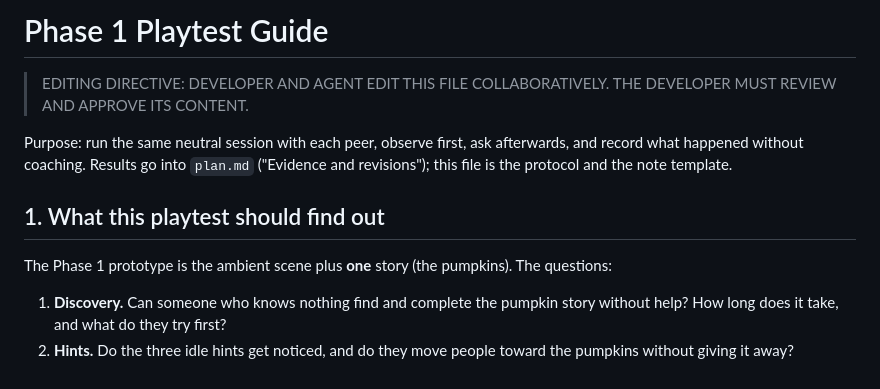
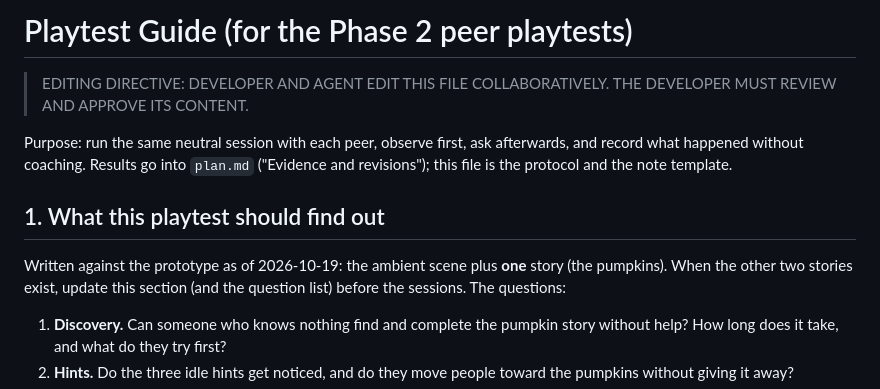
Before and after one commit to TheArkX60/ai-exploration-unit-4, a Markdown page: playtest.md, the part around the change. GitHub-like rendering.

Commit message:
Playtest guide is for the Phase 2 peer playtests
Co-Authored-By: Claude Sonnet 5.5 <noreply@anthropic.com>

```diff
--- a/playtest.md
+++ b/playtest.md
@@ -1,4 +1,4 @@
-# Phase 1 Playtest Guide
+# Playtest Guide (for the Phase 2 peer playtests)
 
 > EDITING DIRECTIVE: DEVELOPER AND AGENT EDIT THIS FILE COLLABORATIVELY. THE DEVELOPER MUST REVIEW AND APPROVE ITS CONTENT.
 
@@ -6,7 +6,7 @@ Purpose: run the same neutral session with each peer, observe first, ask afterwa
 
 ## 1. What this playtest should find out
 
-The Phase 1 prototype is the ambient scene plus **one** story (the pumpkins). The questions:
+Written against the prototype as of 2026-10-19: the ambient scene plus **one** story (the pumpkins). When the other two stories exist, update this section (and the question list) before the sessions. The questions:
 
 1. **Discovery.** Can someone who knows nothing find and complete the pumpkin story without help? How long does it take, and what do they try first?
 2. **Hints.** Do the three idle hints get noticed, and do they move people toward the pumpkins without giving it away?
```
Also changed, not shown: plan.md (+1 -1 lines).
